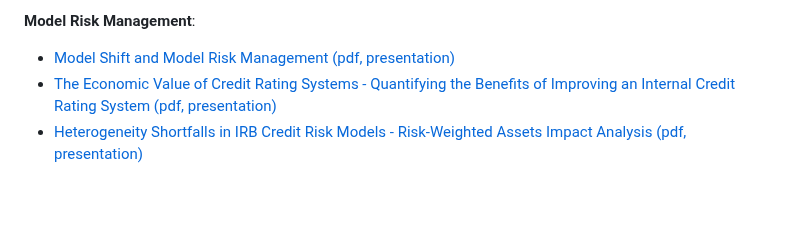
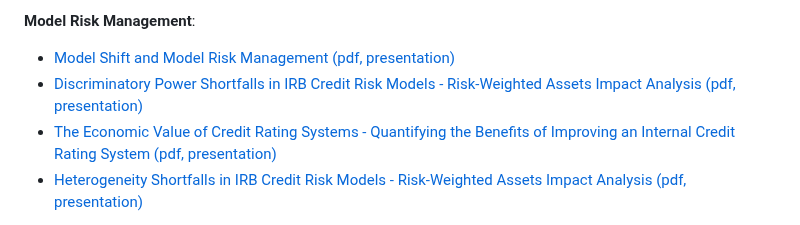
Before and after one commit to andrija-djurovic/adsfcr, a Markdown page: README.md, the part around the change. GitHub-like rendering; blank space fills up the shorter version.

```diff
--- a/README.md
+++ b/README.md
@@ -43,6 +43,7 @@ Below are links providing an overview of the repository's main topics, which inc
 
 <b>Model Risk Management</b>:
 - [Model Shift and Model Risk Management (pdf, presentation)](https://github.com/andrija-djurovic/adsfcr/blob/main/mrm/ms_mrm.pdf)
+- [Discriminatory Power Shortfalls in IRB Credit Risk Models - Risk-Weighted Assets Impact Analysis (pdf, presentation)](https://github.com/andrija-djurovic/adsfcr/blob/main/mrm/dp_shortfall_and_rwa_impact_analysis.pdf)
 - [The Economic Value of Credit Rating Systems - Quantifying the Benefits of Improving an Internal Credit Rating System (pdf, presentation)](https://github.com/andrija-djurovic/adsfcr/blob/main/mrm/evrs.pdf)
 - [Heterogeneity Shortfalls in IRB Credit Risk Models - Risk-Weighted Assets Impact Analysis (pdf, presentation)](https://github.com/andrija-djurovic/adsfcr/blob/main/mrm/heterogeneity_shortfall_and_rwa_impact_analysis.pdf)
 
```
